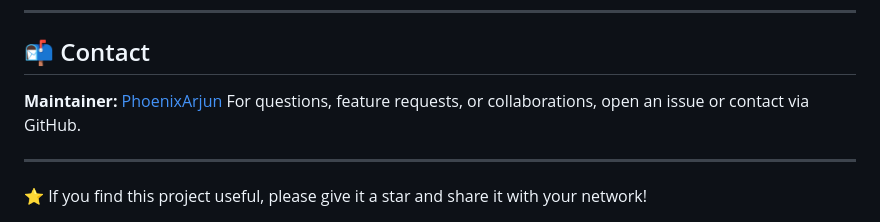
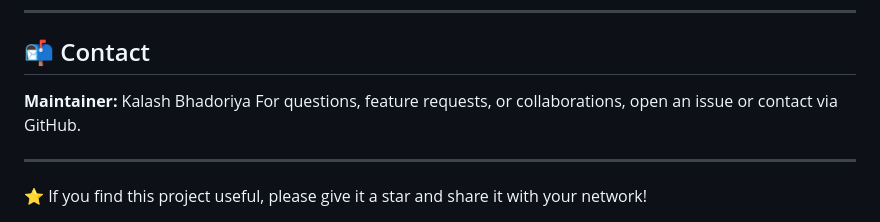
Before and after one commit to Jis-4/movie-recommendation-using-ml, a Markdown page: README.md, the part around the change. GitHub-like rendering.

```diff
--- a/README.md
+++ b/README.md
@@ -145,7 +145,7 @@ This project is licensed under the [MIT License](LICENSE).
 
 ## 📬 Contact
 
-**Maintainer:** [PhoenixArjun](https://github.com/Phoenixarjun)
+**Maintainer:** Kalash Bhadoriya
 For questions, feature requests, or collaborations, open an issue or contact via GitHub.
 
 ---
```
